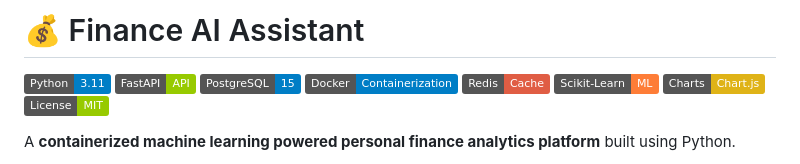
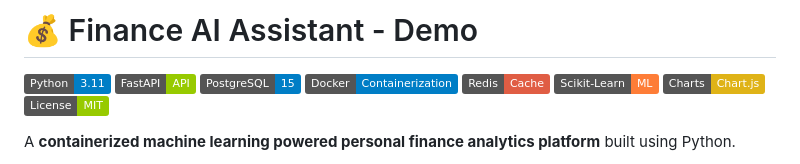
Before and after one commit to pranoliver/finance-ai-assistant, a Markdown page: README.md, the part around the change. Drawn GitHub-style; badges without logos.

```diff
--- a/README.md
+++ b/README.md
@@ -1,4 +1,4 @@
-# 💰 Finance AI Assistant
+# 💰 Finance AI Assistant - Demo
 
 ![Python](https://img.shields.io/badge/Python-3.11-blue?logo=python)
 ![FastAPI](https://img.shields.io/badge/FastAPI-API-green?logo=fastapi)
```
